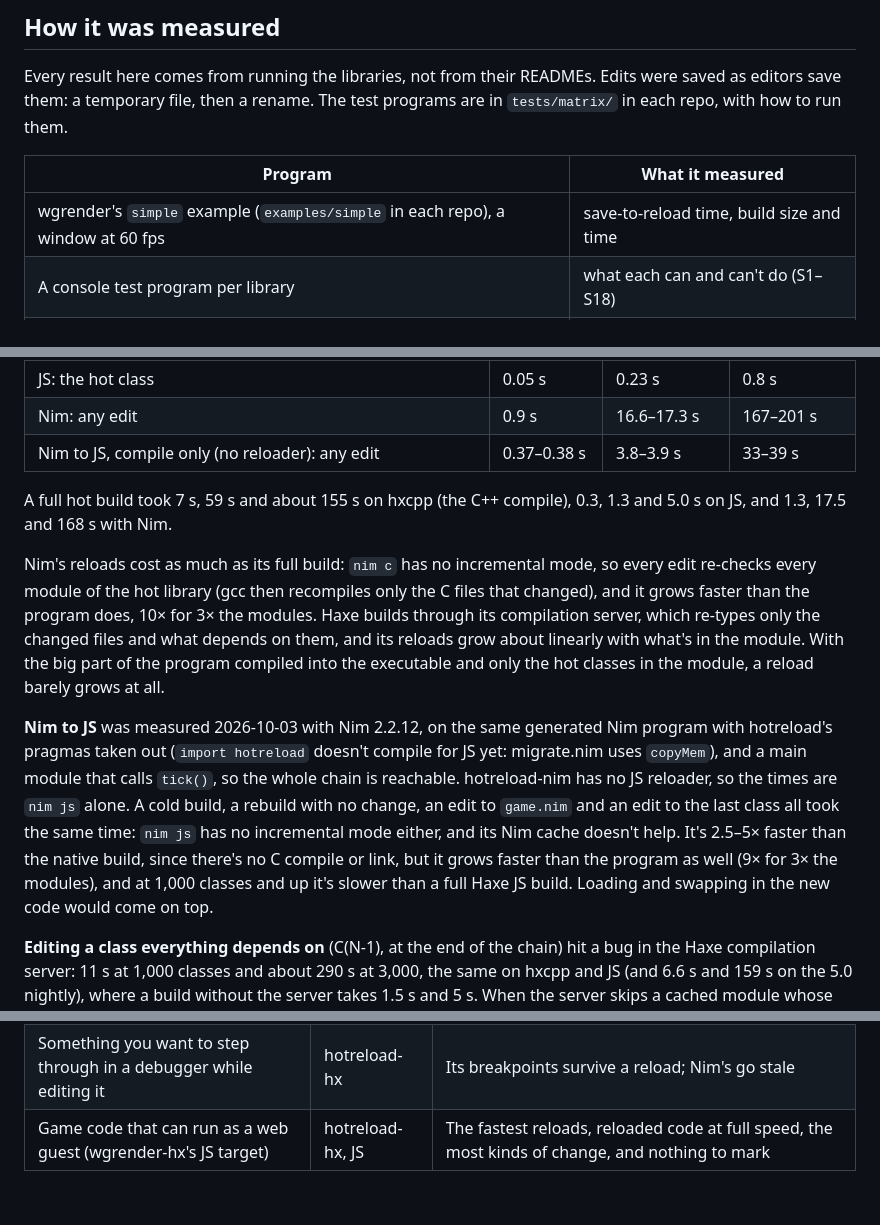
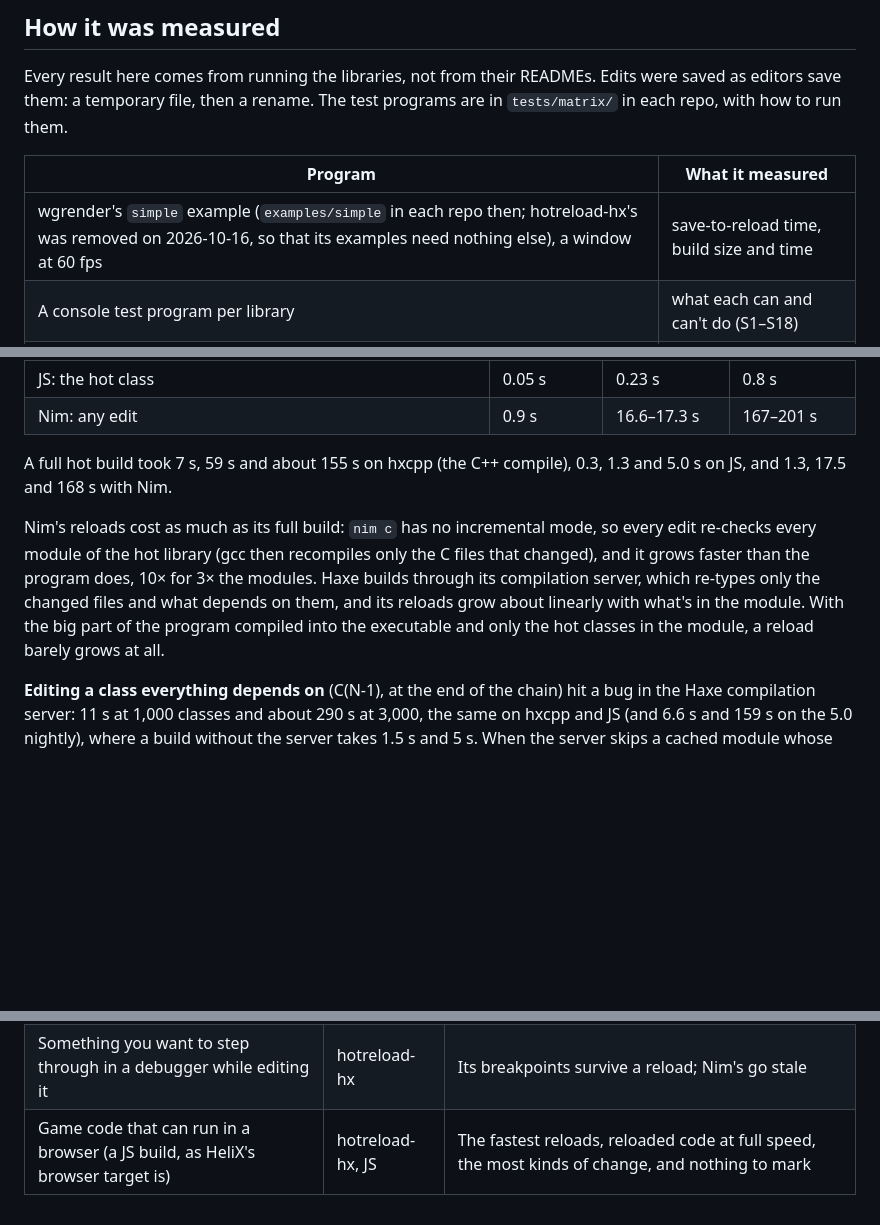
Before and after one commit to whirlinggizmo/hotreload-nim, a Markdown page: docs/comparison.md, 3 parts joined by grey strips. Drawn GitHub-style; blank space fills up the shorter version.

Commit message:
docs/comparison.md: hotreload-hx's examples/simple was removed (from hotreload-hx)

```diff
--- a/docs/comparison.md
+++ b/docs/comparison.md
@@ -78,7 +78,7 @@ saved as editors save them: a temporary file, then a rename. The test programs a
 
 | Program | What it measured |
 | --- | --- |
-| wgrender's `simple` example (`examples/simple` in each repo), a window at 60 fps | save-to-reload time, build size and time |
+| wgrender's `simple` example (`examples/simple` in each repo then; hotreload-hx's was removed on 2026-10-16, so that its examples need nothing else), a window at 60 fps | save-to-reload time, build size and time |
 | A console test program per library | what each can and can't do (S1–S18) |
 | A timed loop in a hot function | the speed of reloaded code |
 
@@ -118,7 +118,6 @@ code's first output; a save adds the reloader's 0.3–0.5 s wait for the file to
 | hxcpp, only the hot class reloaded, the rest in the executable | 0.02–0.04 s | 0.06–0.08 s | 0.2–0.3 s |
 | JS: the hot class | 0.05 s | 0.23 s | 0.8 s |
 | Nim: any edit | 0.9 s | 16.6–17.3 s | 167–201 s |
-| Nim to JS, compile only (no reloader): any edit | 0.37–0.38 s | 3.8–3.9 s | 33–39 s |
 
 A full hot build took 7 s, 59 s and about 155 s on hxcpp (the C++ compile), 0.3, 1.3 and
 5.0 s on JS, and 1.3, 17.5 and 168 s with Nim.
@@ -130,17 +129,6 @@ builds through its compilation server, which re-types only the changed files and
 depends on them, and its reloads grow about linearly with what's in the module. With the
 big part of the program compiled into the executable and only the hot classes in the
 module, a reload barely grows at all.
-
-**Nim to JS** was measured 2026-10-03 with Nim 2.2.12, on the same generated Nim program
-with hotreload's pragmas taken out (`import hotreload` doesn't compile for JS yet:
-migrate.nim uses `copyMem`), and a main module that calls `tick()`, so the whole chain is
-reachable. hotreload-nim has no JS reloader, so the times are `nim js` alone. A cold
-build, a rebuild with no change, an edit to `game.nim` and an edit to the last class all
-took the same time: `nim js` has no incremental mode either, and its Nim cache doesn't
-help. It's 2.5–5× faster than the native build, since there's no C compile or link, but
-it grows faster than the program as well (9× for 3× the modules), and at 1,000 classes
-and up it's slower than a full Haxe JS build. Loading and swapping in the new code would
-come on top.
 
 **Editing a class everything depends on** (C(N-1), at the end of the chain) hit a bug in
 the Haxe compilation server: 11 s at 1,000 classes and about 290 s at 3,000, the same on
@@ -249,4 +237,4 @@ directory, and a refused library still uses up its version number.
 | Per-frame work at scale: physics, per-entity updates, tight loops | hotreload-nim | Reloaded code runs natively, the same as the shipped build in a release hot build |
 | Engine-side, or calling C functions the executable doesn't already use | hotreload-nim | Reloaded Haxe code can only reach native code the executable already compiled |
 | Something you want to step through in a debugger while editing it | hotreload-hx | Its breakpoints survive a reload; Nim's go stale |
-| Game code that can run as a web guest (wgrender-hx's JS target) | hotreload-hx, JS | The fastest reloads, reloaded code at full speed, the most kinds of change, and nothing to mark |
+| Game code that can run in a browser (a JS build, as HeliX's browser target is) | hotreload-hx, JS | The fastest reloads, reloaded code at full speed, the most kinds of change, and nothing to mark |
```
